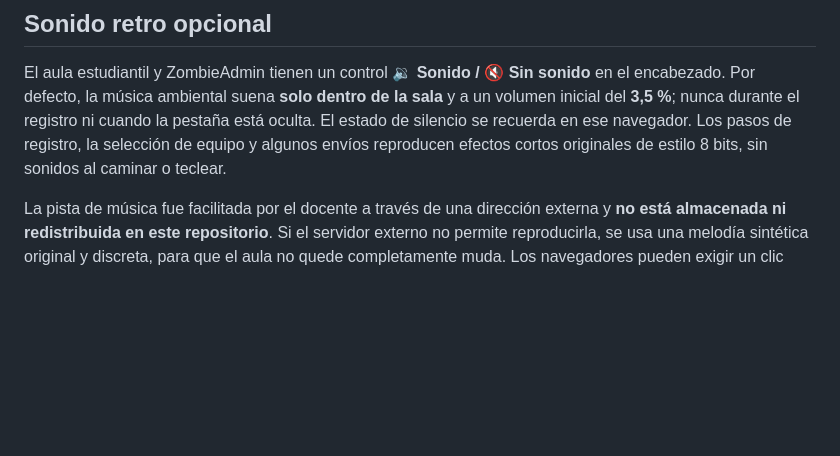
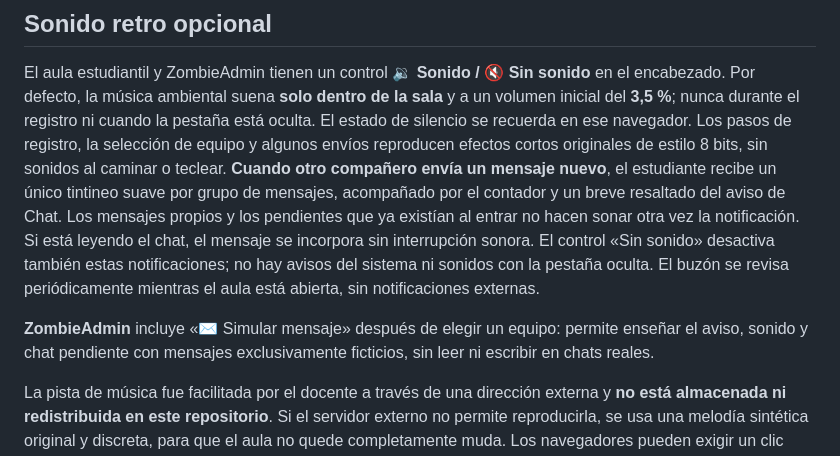
Before and after one commit to Jotauve24/Aula-virtual-JV, a Markdown page: README.md, the part around the change. Rendered like a GitHub page; blank space fills up the shorter version.

Commit message:
Document gentle new-message alerts and ZombieAdmin simulated inbox

```diff
--- a/README.md
+++ b/README.md
@@ -10,6 +10,18 @@ y a un volumen inicial del **3,5 %**; nunca durante el registro ni cuando la
 pestaña está oculta. El estado de silencio se recuerda en ese navegador.
 Los pasos de registro, la selección de equipo y algunos envíos reproducen
 efectos cortos originales de estilo 8 bits, sin sonidos al caminar o teclear.
+**Cuando otro compañero envía un mensaje nuevo**, el estudiante recibe un
+único tintineo suave por grupo de mensajes, acompañado por el contador y un
+breve resaltado del aviso de Chat. Los mensajes propios y los pendientes que
+ya existían al entrar no hacen sonar otra vez la notificación. Si está leyendo
+el chat, el mensaje se incorpora sin interrupción sonora. El control «Sin
+sonido» desactiva también estas notificaciones; no hay avisos del sistema ni
+sonidos con la pestaña oculta. El buzón se revisa periódicamente mientras
+el aula está abierta, sin notificaciones externas.
+
+**ZombieAdmin** incluye «✉ Simular mensaje» después de elegir un equipo:
+permite enseñar el aviso, sonido y chat pendiente con mensajes exclusivamente
+ficticios, sin leer ni escribir en chats reales.
 
 La pista de música fue facilitada por el docente a través de una dirección
 externa y **no está almacenada ni redistribuida en este repositorio**. Si
```
